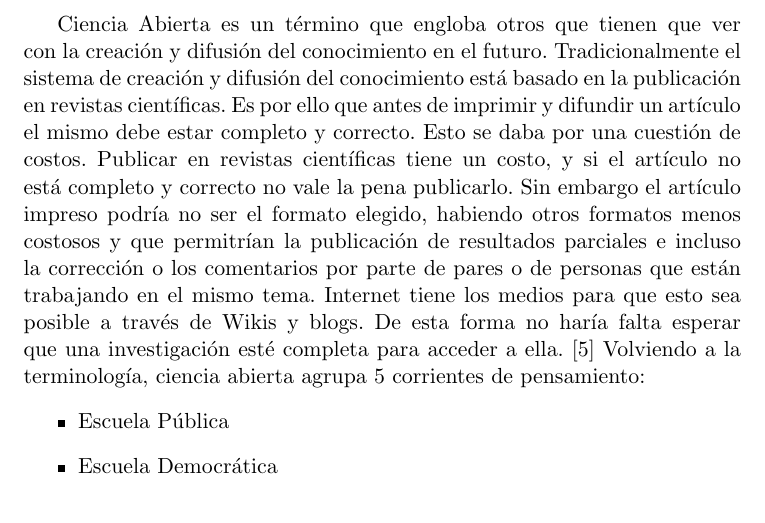
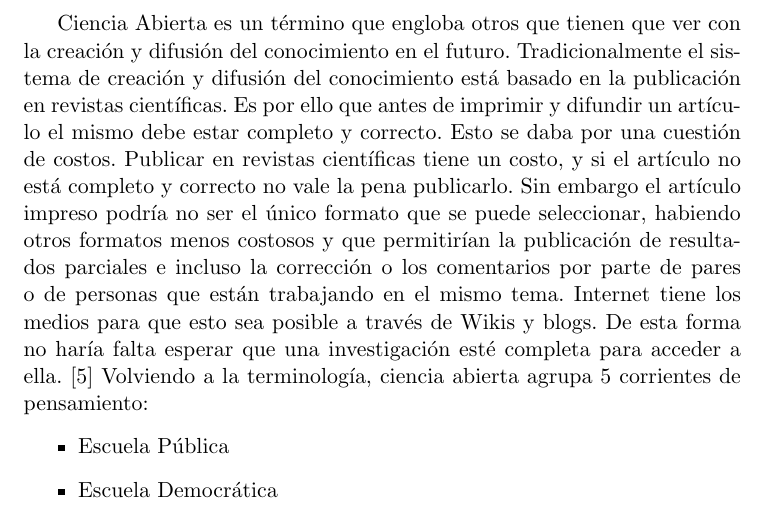
Before and after one commit to Lilauth/tesis, a LaTeX thesis (tesis.tex, which reads 10-marco/marco.tex): part of page 8 of 14, cut so that both start at the same text. Compiled offline with pdfLaTeX.

Commit message:
dirty commit

```diff
--- a/10-marco/marco.tex
+++ b/10-marco/marco.tex
@@ -4,7 +4,7 @@
 Escribir una introducción de ciencia ciudadana y ciencia abierta.
 
 \subsection{Ciencia Abierta}
-Ciencia Abierta es un término que engloba otros que tienen que ver con la creación y difusión del conocimiento en el futuro. Tradicionalmente el sistema de creación y difusión del conocimiento está basado en la publicación en revistas científicas. Es por ello que antes de imprimir y difundir un artículo el mismo debe estar completo y correcto. Esto se daba por una cuestión de costos. Publicar en revistas científicas tiene un costo, y si el artículo no está completo y correcto no vale la pena publicarlo. Sin embargo el artículo impreso podría no ser el formato elegido, habiendo otros formatos menos costosos y que permitrían la publicación de resultados parciales e incluso la corrección o los comentarios por parte de pares o de personas que están trabajando en el mismo tema. Internet tiene los medios para que esto sea posible a través de Wikis y blogs. De esta forma no haría falta esperar que una investigación esté completa para acceder a ella. \cite{bartling2014opening}
+Ciencia Abierta es un término que engloba otros que tienen que ver con la creación y difusión del conocimiento en el futuro. Tradicionalmente el sistema de creación y difusión del conocimiento está basado en la publicación en revistas científicas. Es por ello que antes de imprimir y difundir un artículo el mismo debe estar completo y correcto. Esto se daba por una cuestión de costos. Publicar en revistas científicas tiene un costo, y si el artículo no está completo y correcto no vale la pena publicarlo. Sin embargo el artículo impreso podría no ser el único formato que se puede seleccionar, habiendo otros formatos menos costosos y que permitirían la publicación de resultados parciales e incluso la corrección o los comentarios por parte de pares o de personas que están trabajando en el mismo tema. Internet tiene los medios para que esto sea posible a través de Wikis y blogs. De esta forma no haría falta esperar que una investigación esté completa para acceder a ella. \cite{bartling2014opening}
 Volviendo a la terminología, ciencia abierta agrupa 5 corrientes de pensamiento:
 \begin{itemize}
 	\item {Escuela Pública}
```
